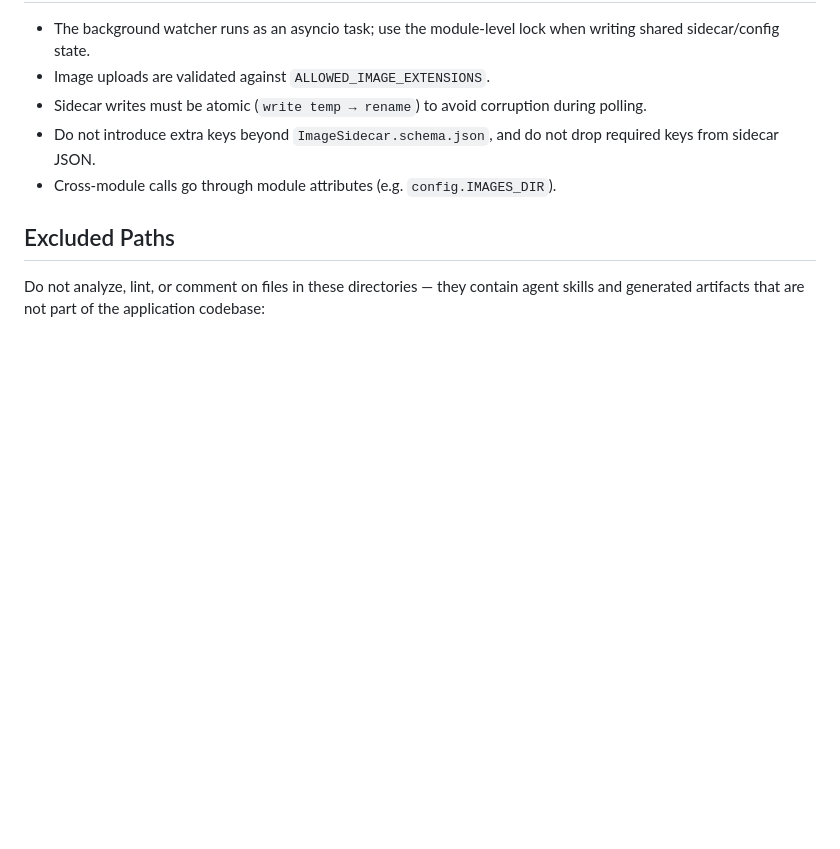
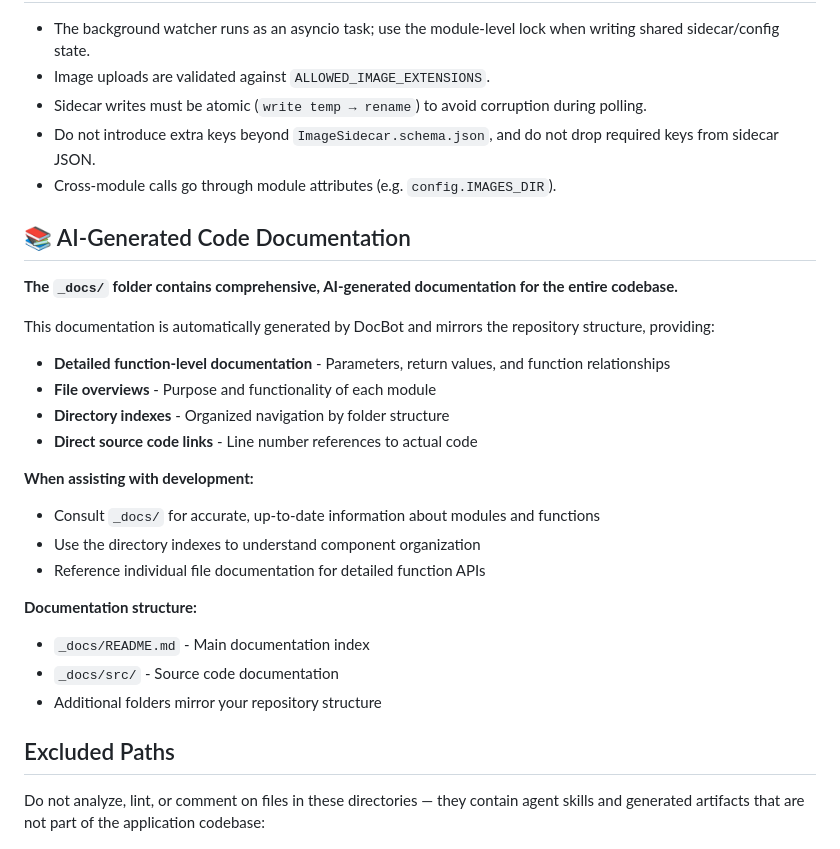
Before and after one commit to adamtasteslikegood/ArtazzenDotCom, a Markdown page: .github/copilot-instructions.md, the part around the change. Drawn GitHub-style; blank space fills up the shorter version.

Commit message:
Document AI-generated code resources and usage
Added section on AI-generated code documentation, detailing its structure and usage.

```diff
--- a/.github/copilot-instructions.md
+++ b/.github/copilot-instructions.md
@@ -78,6 +78,27 @@ Regression-check: gallery view (`/`), admin dashboard (`/admin`), upload flow, c
 - Do not introduce extra keys beyond `ImageSidecar.schema.json`, and do not drop required keys from sidecar JSON.
 - Cross-module calls go through module attributes (e.g. `config.IMAGES_DIR`).
 
+## 📚 AI-Generated Code Documentation
+
+**The `_docs/` folder contains comprehensive, AI-generated documentation for the entire codebase.**
+
+This documentation is automatically generated by DocBot and mirrors the repository structure, providing:
+
+- **Detailed function-level documentation** - Parameters, return values, and function relationships
+- **File overviews** - Purpose and functionality of each module
+- **Directory indexes** - Organized navigation by folder structure
+- **Direct source code links** - Line number references to actual code
+
+**When assisting with development:**
+- Consult `_docs/` for accurate, up-to-date information about modules and functions
+- Use the directory indexes to understand component organization
+- Reference individual file documentation for detailed function APIs
+
+**Documentation structure:**
+- `_docs/README.md` - Main documentation index
+- `_docs/src/` - Source code documentation
+- Additional folders mirror your repository structure
+
 ## Excluded Paths
 
 Do not analyze, lint, or comment on files in these directories — they contain agent skills and generated artifacts that are not part of the application codebase:
```
